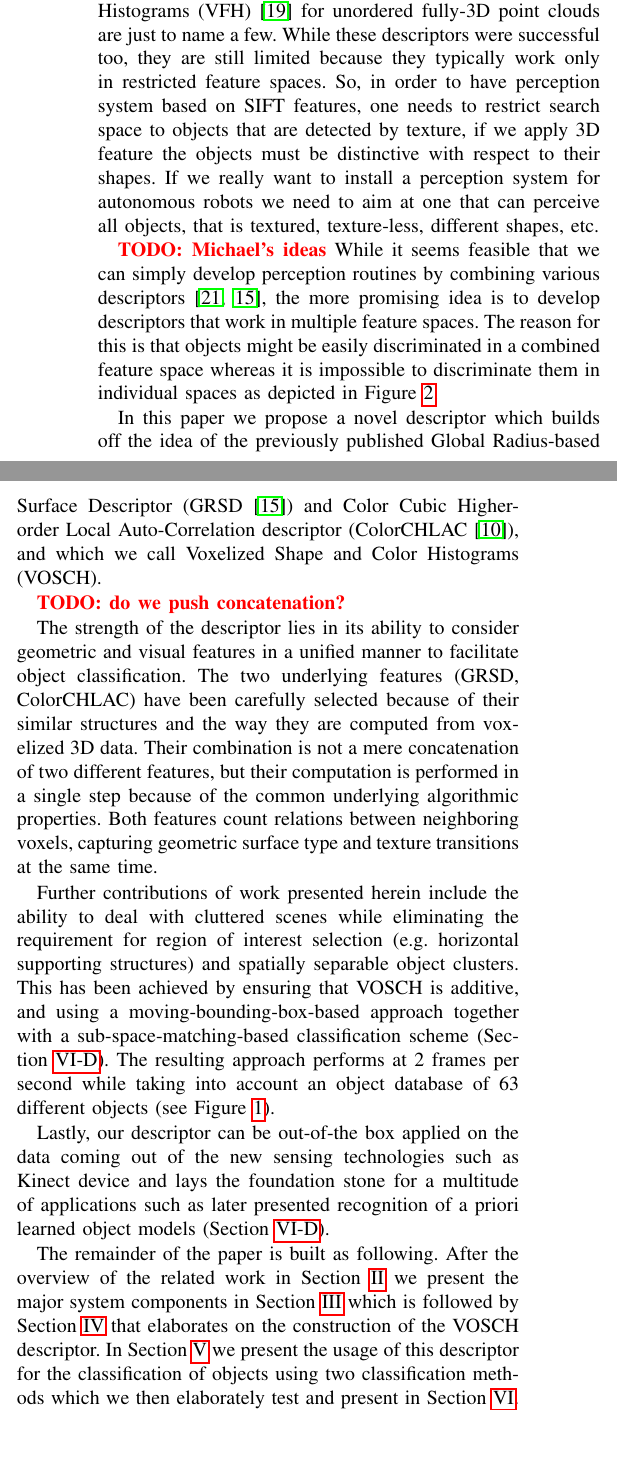
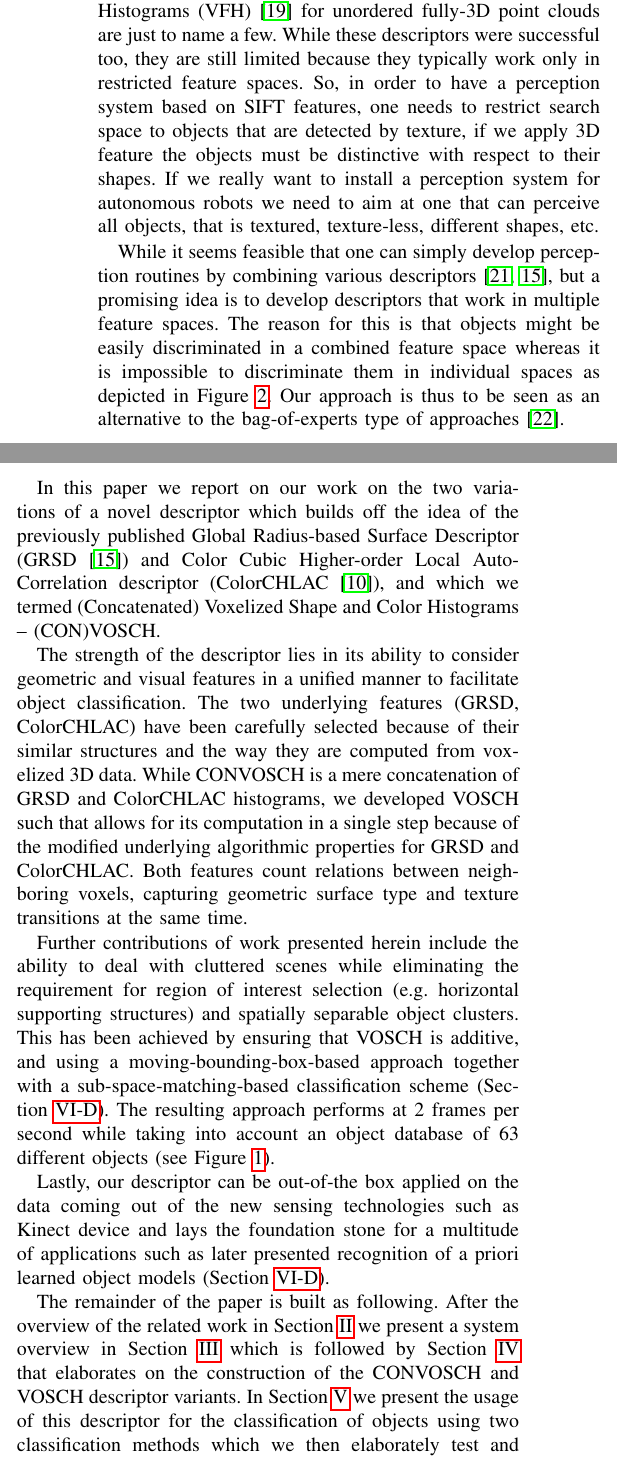
Before and after one commit to dejanpan/color-chlac-grsd, a LaTeX paper (color_chlac_grsd.tex): two parts of the columns of page 1 of 8, joined at a grey line, cut so that both start at the same text, the shorter picture padded with empty space. Compiled offline with pdfLaTeX.

Commit message:
changed it into CONVOSCH and VOSCH

```diff
--- a/color_chlac_grsd.tex
+++ b/color_chlac_grsd.tex
@@ -106,25 +106,25 @@ Normal Aligned Radial Features (NARF)\cite{steder10irosws} for range images,
 and several versions of Point Feature  Histograms (PFH, FPFH)~\cite{Rusu09ICRA} and
 Viewpoint Feature Histograms (VFH)~\cite{vfh} for unordered fully-3D point clouds are just
 to name a few. While these descriptors were successful too, they are still limited because they
-typically work only in restricted feature spaces. So, in order to have perception system
+typically work only in restricted feature spaces. So, in order to have a perception system
 based on SIFT features, one needs to restrict search space to objects that are detected by
 texture, if we apply 3D feature the objects must be distinctive with respect to their shapes.
 If we really want to install a perception system for autonomous robots we need to aim
 at one that can perceive all objects, that is textured, texture-less, different shapes, etc.
 
-\todo{Michael's ideas}
-While it seems feasible that we can simply develop perception routines by combining
-various descriptors~\cite{stueckler10combining, GRSD10Humanoids}, the more promising idea
+While it seems feasible that one can simply develop perception routines by combining
+various descriptors~\cite{stueckler10combining, GRSD10Humanoids}, but a promising idea
 is to develop descriptors that work in multiple feature spaces. The reason for this is
 that objects might be easily discriminated in a combined feature space whereas it is impossible
 to discriminate them in individual spaces as depicted in Figure~\ref{fig:grsd_cchlac}.
+Our approach is thus to be seen as an alternative to the bag-of-experts type
+of approaches~\cite{Varma07learningthe}.
 
-In this paper we propose a novel descriptor which builds off the idea of the previously
+In this paper we report on our work on the two variations of a novel descriptor
+which builds off the idea of the previously
 published Global Radius-based Surface Descriptor (GRSD~\cite{GRSD10Humanoids}) and
 Color Cubic Higher-order Local Auto-Correlation descriptor (ColorCHLAC~\cite{kanezaki2010tvc}),
-and which we call Voxelized Shape and Color Histograms (VOSCH).
-
-\todo{do we push concatenation?}
+and which we termed (Concatenated) Voxelized Shape and Color Histograms -- (CON)VOSCH.
 
 \begin{figure}[htb!]
   \begin{center}
@@ -148,13 +148,13 @@ in natural scenes.}
 
 The strength of the descriptor lies in its ability to consider geometric and
 visual features in a unified manner to facilitate object classification. The two
-underlying features (GRSD, ColorCHLAC) have been carefully selected because of their similar structures
-and the way they are computed from voxelized 3D data. Their combination is
-not a mere concatenation of two different features, but their computation is
-performed in a single step because of the common underlying algorithmic
-properties. Both features %though independently developed,
-count relations between neighboring voxels, capturing geometric surface type and texture
-transitions at the same time.
+underlying features (GRSD, ColorCHLAC) have been carefully selected because of
+their similar structures and the way they are computed from voxelized 3D data.
+While CONVOSCH is a mere concatenation of GRSD and ColorCHLAC histograms, we
+developed VOSCH such that allows for its computation in a single step because
+of the modified underlying algorithmic properties for GRSD and ColorCHLAC.
+Both features count relations between neighboring voxels, capturing geometric
+surface type and texture transitions at the same time.
 
 Further contributions of work presented herein include the ability to deal with
 cluttered scenes while eliminating the requirement for region of interest
@@ -200,14 +201,12 @@ Right: different colors of the same category of an object torus have different 1
 \end{figure}
 
 The remainder of the paper is built as following. After the overview of the related
-work in Section~\ref{sec:rl} we present the major system components in Section~\ref{sec:overview}
+work in Section~\ref{sec:rl} we present a system overview in Section~\ref{sec:overview}
 which is followed by Section~\ref{sec:features} that elaborates on the construction of the
-VOSCH descriptor. In Section~\ref{sec:classification} we present the usage of this descriptor
+CONVOSCH and VOSCH descriptor variants. In Section~\ref{sec:classification} we present the usage of this descriptor
 for the classification of objects using two classification methods which we
 then elaborately test and present in Section~\ref{sec:results}. In Section~\ref{sec:conclusion}
 we conclude and give the future outlook.
-
-
 
 \section{Related Work}
 \label{sec:rl}
```
Also changed, not shown: references.bib (+7 -14 lines), color_chlac_grsd.tex (16 more changed lines).
